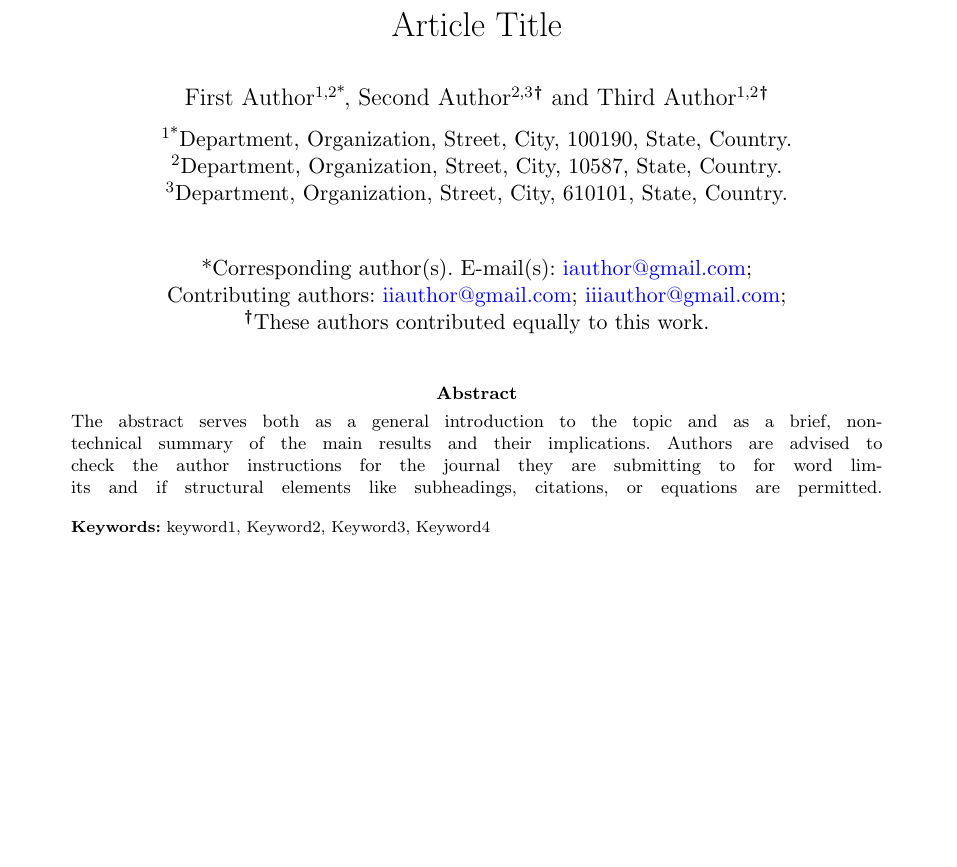
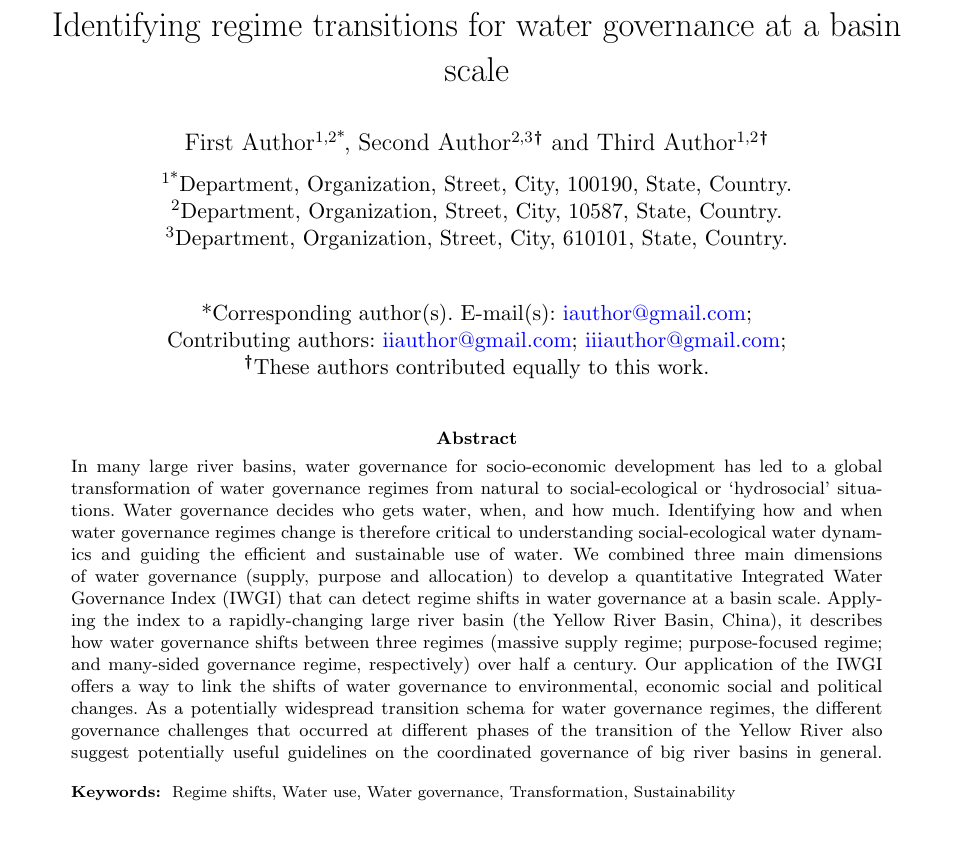
Before and after one commit to SongshGeo/Water-Governance-Regimes, a LaTeX paper (paper/main/manuscript.tex): part of page 1 of 12, cut at the place of the change, the shorter picture padded with empty space. Compiled offline with pdfLaTeX.

Commit message:
docs(manuscript): metadata pasted

```diff
--- a/paper/main/manuscript.tex
+++ b/paper/main/manuscript.tex
@@ -73,7 +73,7 @@
 \graphicspath{{/Users/songshgeo/Documents/Pycharm/WGRegimes_YRB_2020/figures/}}
 \begin{document}
 
-\title[Article Title]{Article Title}
+\title[Article Title]{Identifying regime transitions for water governance at a basin scale}
 
 %%=============================================================%%
 %% Prefix	-> \pfx{Dr}
@@ -105,10 +105,16 @@
 %% sample for unstructured abstract %%
 %%==================================%%
 
-\abstract{The abstract serves both as a general introduction to the topic and as a brief, non-technical summary of the main results and their implications. Authors are advised to check the author instructions for the journal they are submitting to for word limits and if structural elements like subheadings, citations, or equations are permitted.}
+\abstract{In many large river basins, water governance for socio-economic development has led to a global transformation of water governance regimes from natural to social-ecological or ‘hydrosocial’ situations. Water governance decides who gets water, when, and how much. Identifying how and when water governance regimes change is therefore critical to understanding social-ecological water dynamics and guiding the efficient and sustainable use of water. We combined three main dimensions of water governance (supply, purpose and allocation) to develop a quantitative Integrated Water Governance Index (IWGI) that can detect regime shifts in water governance at a basin scale. Applying the index to a rapidly-changing large river basin (the Yellow River Basin, China), it describes how water governance shifts between three regimes (massive supply regime; purpose-focused regime; and many-sided governance regime, respectively) over half a century. Our application of the IWGI offers a way to link the shifts of water governance to environmental, economic social and political changes. As a potentially widespread transition schema for water governance regimes, the different governance challenges that occurred at different phases of the transition of the Yellow River also suggest potentially useful guidelines on the coordinated governance of big river basins in general.}
 
 
-\keywords{keyword1, Keyword2, Keyword3, Keyword4}
+\keywords{
+    Regime shifts,
+    Water use,
+    Water governance,
+    Transformation,
+    Sustainability
+}
 
 %%\pacs[JEL Classification]{D8, H51}
 
```
Also changed, not shown: paper/main/manuscript.pdf.
